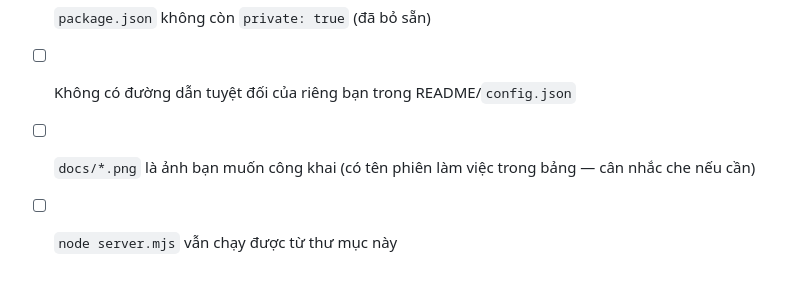
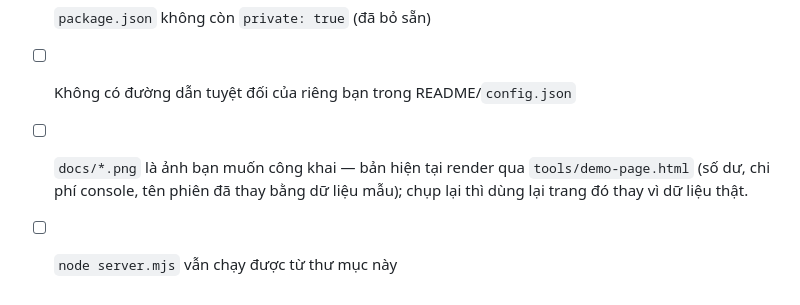
Before and after one commit to mitokm/deepseek-pulse, a Markdown page: PUBLISH.md, the part around the change. Rendered like a GitHub page.

```diff
--- a/PUBLISH.md
+++ b/PUBLISH.md
@@ -82,5 +82,5 @@ Cập nhật về sau: commit + push, người dùng chạy lại `install_bundl
 - [ ] Đã điền tên trong `LICENSE`
 - [ ] `package.json` không còn `private: true` (đã bỏ sẵn)
 - [ ] Không có đường dẫn tuyệt đối của riêng bạn trong README/`config.json`
-- [ ] `docs/*.png` là ảnh bạn muốn công khai (có tên phiên làm việc trong bảng — cân nhắc che nếu cần)
+- [ ] `docs/*.png` là ảnh bạn muốn công khai — bản hiện tại render qua `tools/demo-page.html` (số dư, chi phí console, tên phiên đã thay bằng dữ liệu mẫu); chụp lại thì dùng lại trang đó thay vì dữ liệu thật.
 - [ ] `node server.mjs` vẫn chạy được từ thư mục này
```
Also changed, not shown: README.md (+10 -1 lines), docs/kpi-panel.png (deleted), docs/panel.png, docs/screenshot.png, 1 other file.
